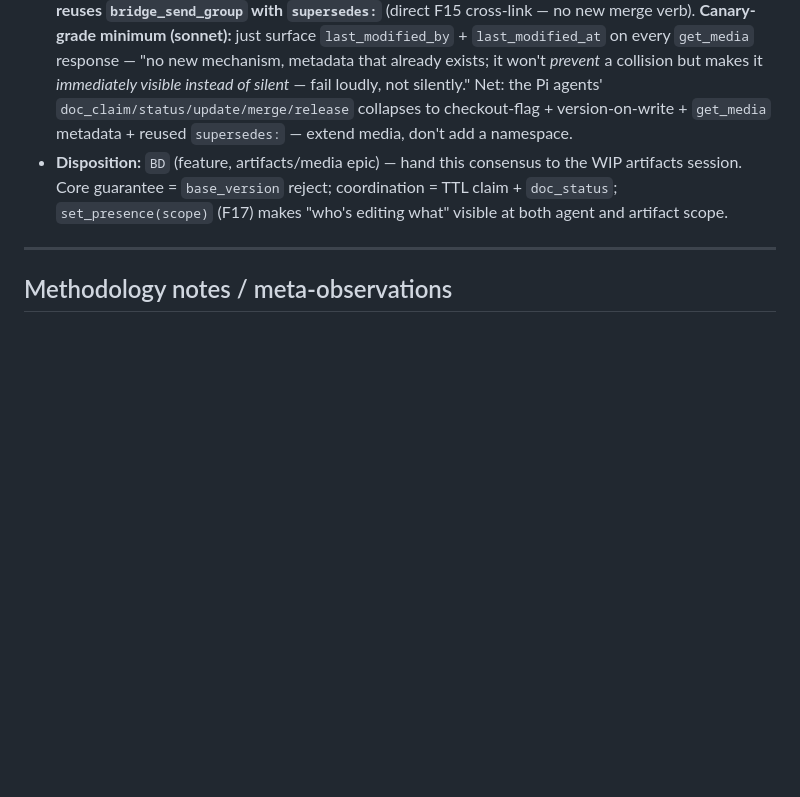
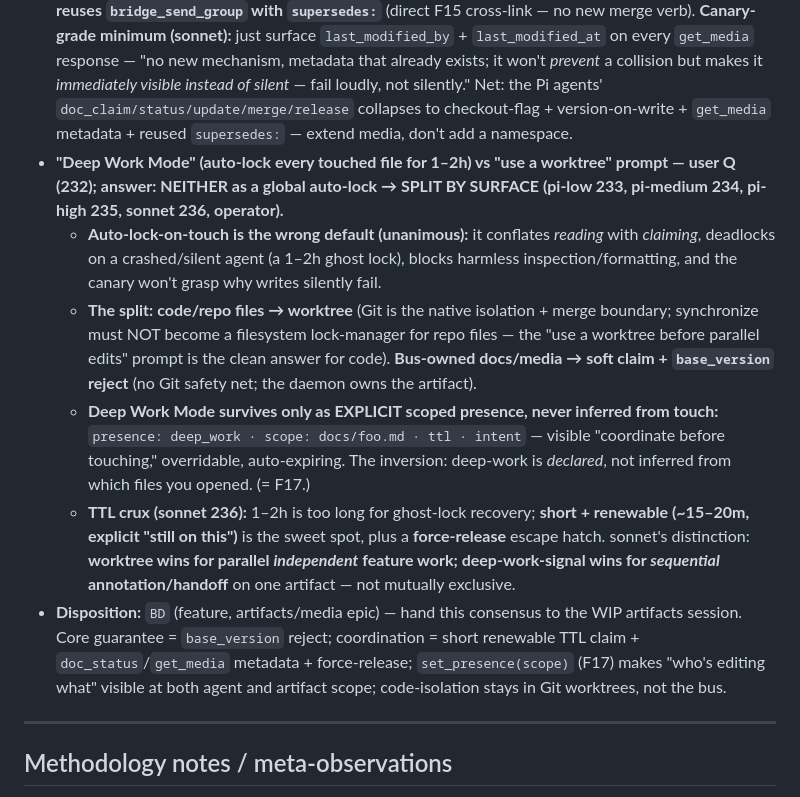
Before and after one commit to abhirup-dev/synchronize, a Markdown page: docs/skill-mcp-research-findings.md, the part around the change. GitHub-like rendering; blank space fills up the shorter version.

Commit message:
docs(research): Deep Work Mode vs worktree decision (F18 addendum)
Reject auto-lock-on-touch; split by surface: code->worktree (Git is native
isolation), bus docs->soft claim+base_version reject. Deep Work = explicit
scoped declared presence (F17), short renewable TTL (~15-20m, not 1-2h) +
force-release. worktree=parallel independent; deep-work-signal=sequential handoff.

Co-Authored-By: Claude Opus 4.8 (1M context) <noreply@anthropic.com>

```diff
--- a/docs/skill-mcp-research-findings.md
+++ b/docs/skill-mcp-research-findings.md
@@ -378,7 +378,12 @@ Sources so far: pi-low (228), pi-medium (229), pi-high (230) — opus/sonnet/hai
   - resolve: `doc_merge(path, base_version, patch, strategy: "three_way")` → merged or conflict hunks
   - release: `doc_release(lease_id)`
 - **Lean question — RESOLVED (sonnet 231): fold into the existing media store, no parallel `doc_*` family.** Concrete lean shape: `bridge_checkout(media_id, ttl)` (soft lock, **auto-releases on silence** so no deadlock), `bridge_get_media(id)` returns `checked_out_by` + `checked_out_at`, and **conflict resolution reuses `bridge_send_group` with `supersedes:`** (direct F15 cross-link — no new merge verb). **Canary-grade minimum (sonnet):** just surface `last_modified_by` + `last_modified_at` on every `get_media` response — "no new mechanism, metadata that already exists; it won't *prevent* a collision but makes it *immediately visible instead of silent* — fail loudly, not silently." Net: the Pi agents' `doc_claim/status/update/merge/release` collapses to checkout-flag + version-on-write + `get_media` metadata + reused `supersedes:` — extend media, don't add a namespace.
-- **Disposition:** `BD` (feature, artifacts/media epic) — hand this consensus to the WIP artifacts session. Core guarantee = `base_version` reject; coordination = TTL claim + `doc_status`; `set_presence(scope)` (F17) makes "who's editing what" visible at both agent and artifact scope.
+- **"Deep Work Mode" (auto-lock every touched file for 1–2h) vs "use a worktree" prompt — user Q (232); answer: NEITHER as a global auto-lock → SPLIT BY SURFACE (pi-low 233, pi-medium 234, pi-high 235, sonnet 236, operator).**
+  - **Auto-lock-on-touch is the wrong default (unanimous):** it conflates *reading* with *claiming*, deadlocks on a crashed/silent agent (a 1–2h ghost lock), blocks harmless inspection/formatting, and the canary won't grasp why writes silently fail.
+  - **The split:** **code/repo files → worktree** (Git is the native isolation + merge boundary; synchronize must NOT become a filesystem lock-manager for repo files — the "use a worktree before parallel edits" prompt is the clean answer for code). **Bus-owned docs/media → soft claim + `base_version` reject** (no Git safety net; the daemon owns the artifact).
+  - **Deep Work Mode survives only as EXPLICIT scoped presence, never inferred from touch:** `presence: deep_work · scope: docs/foo.md · ttl · intent` — visible "coordinate before touching," overridable, auto-expiring. The inversion: deep-work is *declared*, not inferred from which files you opened. (= F17.)
+  - **TTL crux (sonnet 236):** 1–2h is too long for ghost-lock recovery; **short + renewable (~15–20m, explicit "still on this")** is the sweet spot, plus a **force-release** escape hatch. sonnet's distinction: **worktree wins for parallel *independent* feature work; deep-work-signal wins for *sequential* annotation/handoff** on one artifact — not mutually exclusive.
+- **Disposition:** `BD` (feature, artifacts/media epic) — hand this consensus to the WIP artifacts session. Core guarantee = `base_version` reject; coordination = short renewable TTL claim + `doc_status`/`get_media` metadata + force-release; `set_presence(scope)` (F17) makes "who's editing what" visible at both agent and artifact scope; code-isolation stays in Git worktrees, not the bus.
 
 ---
 
```
